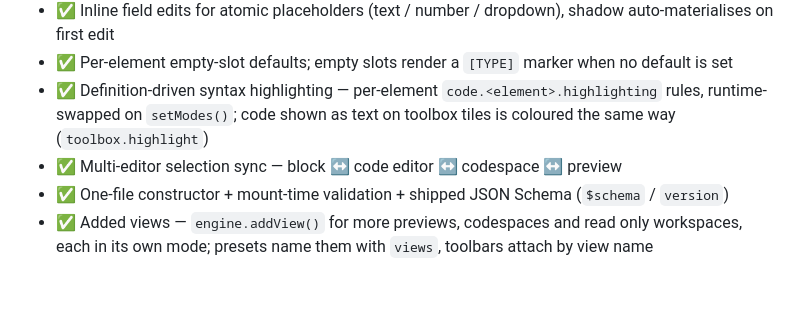
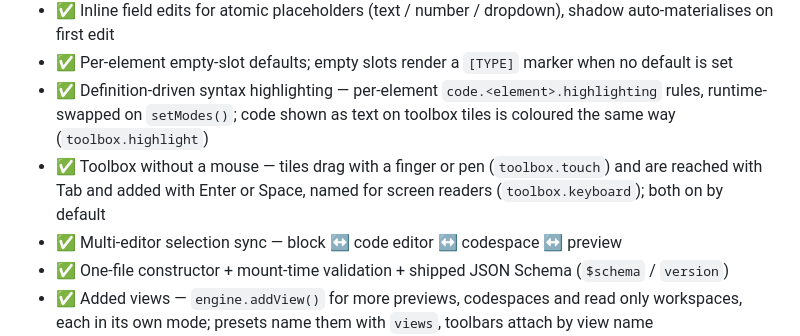
Before and after one commit to morphicblocks/morphic-blocks, a Markdown page: README.md, the part around the change. Rendered like a GitHub page; blank space fills up the shorter version.

Commit message:
📚 docs(readme): mention touch and keyboard use of the toolbox
Co-Authored-By: Claude Opus 5.5 <noreply@anthropic.com>

```diff
--- a/README.md
+++ b/README.md
@@ -385,6 +385,7 @@ Block colours can be driven from CSS via a custom property:
 - ✅ Inline field edits for atomic placeholders (text / number / dropdown), shadow auto-materialises on first edit
 - ✅ Per-element empty-slot defaults; empty slots render a `[TYPE]` marker when no default is set
 - ✅ Definition-driven syntax highlighting — per-element `code.<element>.highlighting` rules, runtime-swapped on `setModes()`; code shown as text on toolbox tiles is coloured the same way (`toolbox.highlight`)
+- ✅ Toolbox without a mouse — tiles drag with a finger or pen (`toolbox.touch`) and are reached with Tab and added with Enter or Space, named for screen readers (`toolbox.keyboard`); both on by default
 - ✅ Multi-editor selection sync — block ↔ code editor ↔ codespace ↔ preview
 - ✅ One-file constructor + mount-time validation + shipped JSON Schema (`$schema` / `version`)
 - ✅ Added views — `engine.addView()` for more previews, codespaces and read only workspaces, each in its own mode; presets name them with `views`, toolbars attach by view name
```
